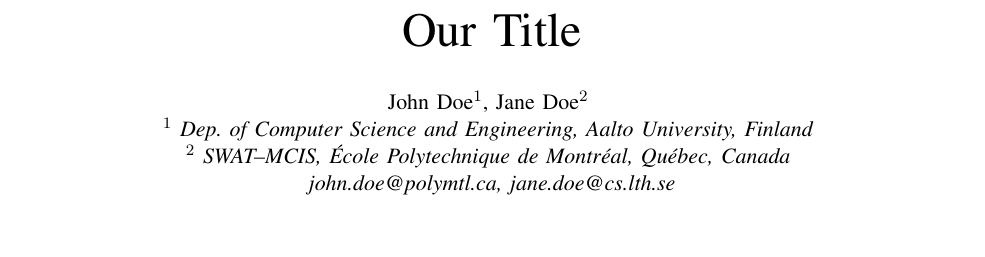
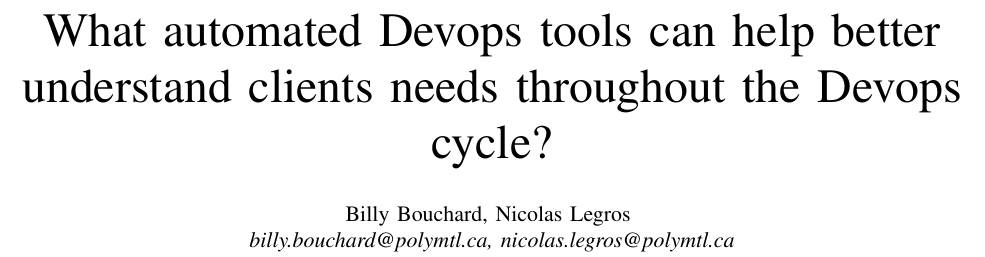
Before and after one commit to 34yu34/log6309e-projet, a LaTeX paper (proposal/proposal.tex): part of the page, cut at the place of the change, the shorter picture padded with empty space. Compiled offline with pdfLaTeX.

Commit message:
Added names and title in proposal

```diff
--- a/proposal/proposal.tex
+++ b/proposal/proposal.tex
@@ -29,14 +29,10 @@
 \makeatletter
 \renewcommand{\paragraph}[1]{\noindent\textsf{#1}.}
 
-\title{Our Title}
-\author{John Doe$^{1}$, Jane Doe$^{2}$
-    \\
-    \emph{$^{1}$ Dep. of Computer Science and Engineering, Aalto University, Finland}
-    \\
-    \emph{$^{2}$ SWAT--MCIS, \'{E}cole Polytechnique de Montr\'{e}al, Qu\'{e}bec, Canada}
-    \\
-    \emph{john.doe@polymtl.ca, jane.doe@cs.lth.se}}
+\title{What automated Devops tools can help better understand clients needs
+  throughout the Devops cycle?}
+\author{Billy Bouchard, Nicolas Legros    \\
+    \emph{billy.bouchard@polymtl.ca, nicolas.legros@polymtl.ca}}
 
 \begin{document}
 \maketitle
```
Also changed, not shown: proposal/proposal.pdf (added).
